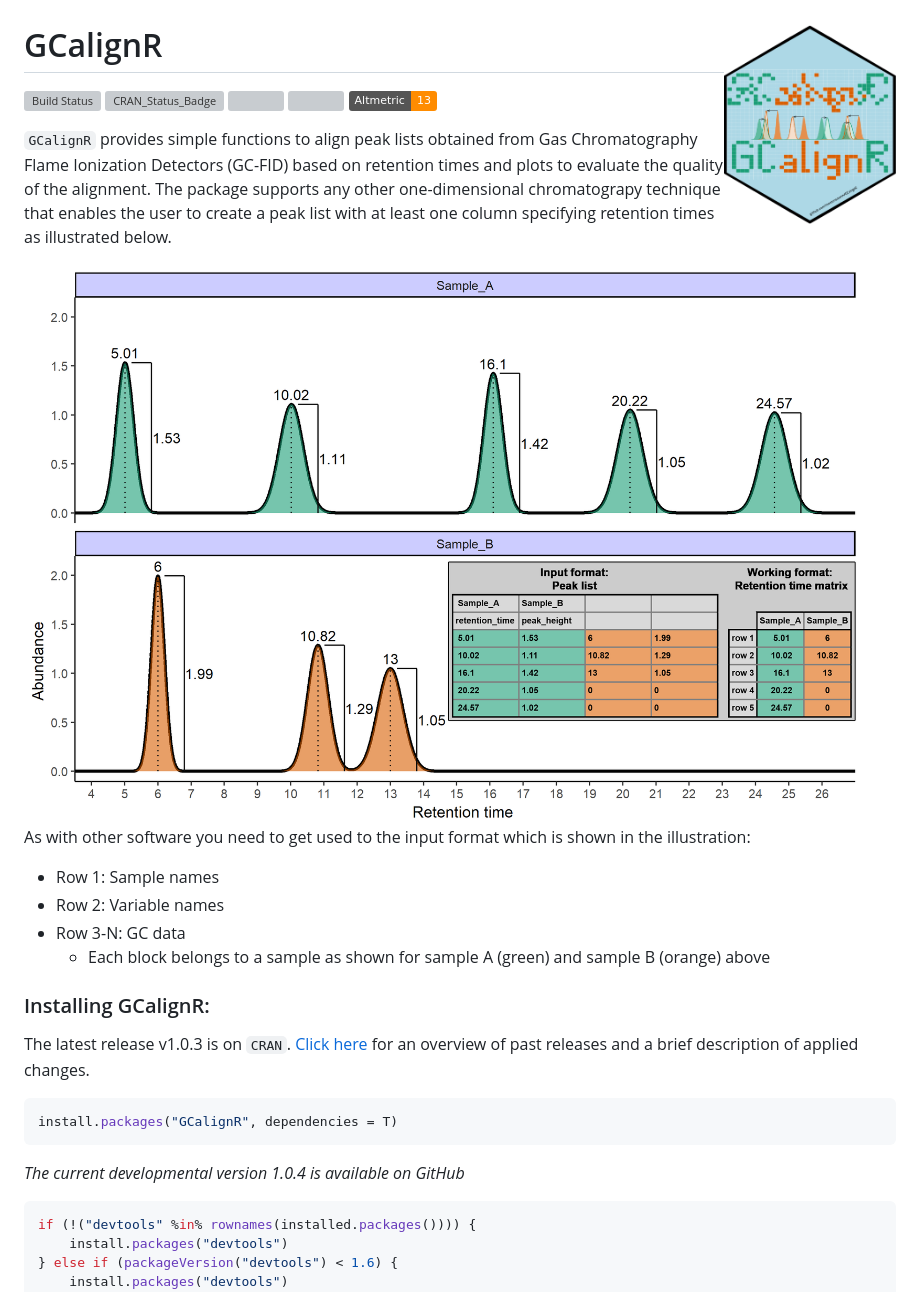
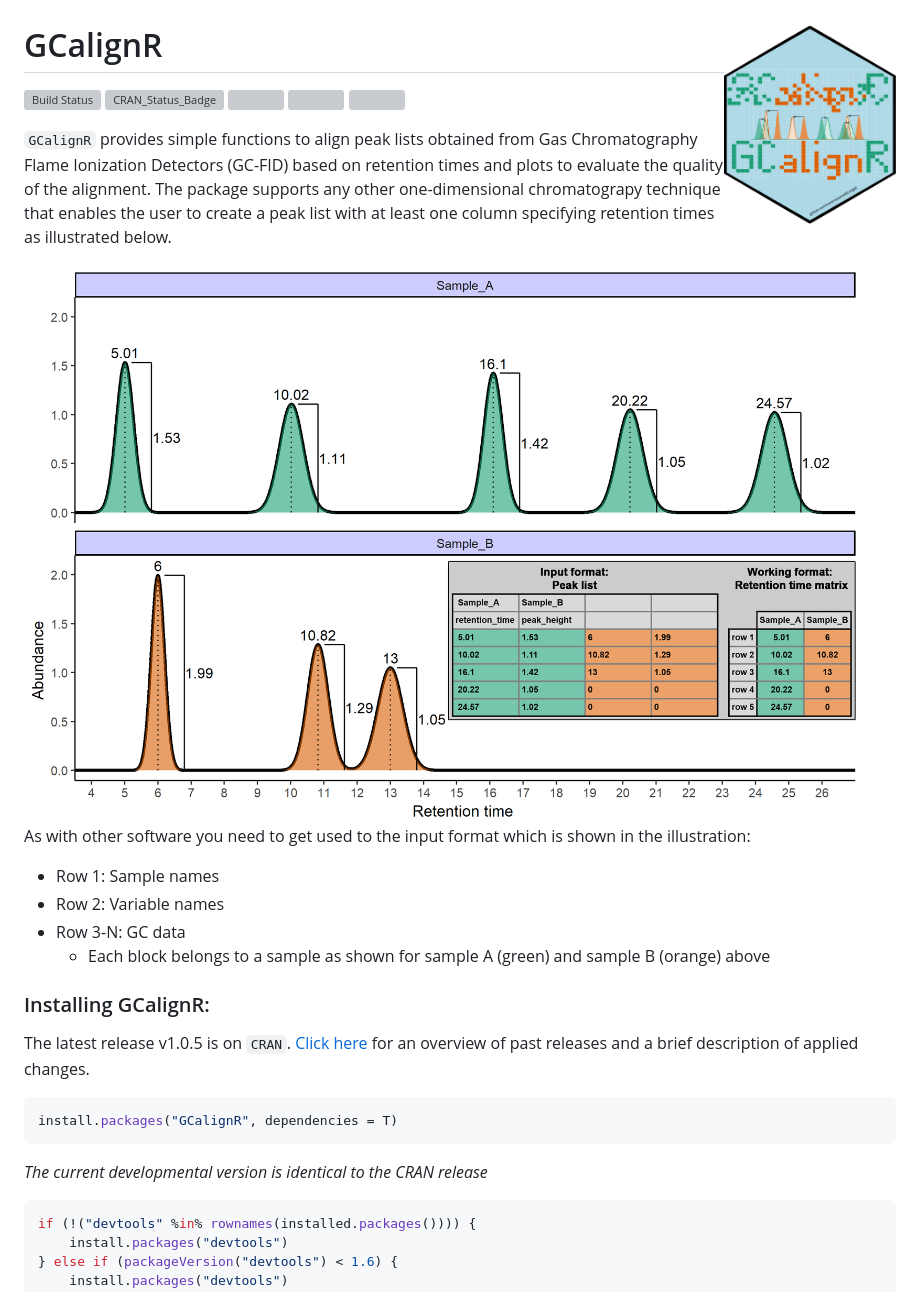
Before and after one commit to mottensmann/GCalignR, a Markdown page: README.md, the part around one of its changes. Drawn GitHub-style; badges without logos; grey boxes are pictures that could not be loaded.

````diff
--- a/README.md
+++ b/README.md
@@ -8,7 +8,7 @@ Status](https://travis-ci.org/mottensmann/GCalignR.svg?branch=master)
 [![CRAN_Status_Badge](http://www.r-pkg.org/badges/version/GCalignR)](https://cran.r-project.org/package=GCalignR)
 [![](http://cranlogs.r-pkg.org/badges/grand-total/GCalignR)](https://cran.r-project.org/package=GCalignR)
 [![](https://img.shields.io/badge/doi-10.1371/journal.pone.0198311-Darkorange.svg)](https://doi.org/10.1371/journal.pone.0198311)
-[![](https://img.shields.io/badge/Altmetric-13-Darkorange.svg)](https://www.altmetric.com/details/43624695)
+[![](https://img.shields.io/badge/Altmetric--Darkorange.svg)](https://www.altmetric.com/details/43624695)
 
 `GCalignR` provides simple functions to align peak lists obtained from
 Gas Chromatography Flame Ionization Detectors (GC-FID) based on
@@ -17,20 +17,20 @@ package supports any other one-dimensional chromatograpy technique that
 enables the user to create a peak list with at least one column
 specifying retention times as illustrated below.
 
-<img src="vignettes/Two_Chromas_Peak_List.png" style="display: block; margin: auto;" />
+<img src="vignettes/Two_Chromas_Peak_List.png" width="864" style="display: block; margin: auto;" />
 
 As with other software you need to get used to the input format which is
 shown in the illustration:
 
--   Row 1: Sample names
--   Row 2: Variable names
--   Row 3-N: GC data
-    -   Each block belongs to a sample as shown for sample A (green) and
-        sample B (orange) above
+- Row 1: Sample names
+- Row 2: Variable names
+- Row 3-N: GC data
+  - Each block belongs to a sample as shown for sample A (green) and
+    sample B (orange) above
 
 ### Installing GCalignR:
 
-The latest release v1.0.3 is on `CRAN`. [Click
+The latest release v1.0.5 is on `CRAN`. [Click
 here](https://github.com/mottensmann/GCalignR/releases) for an overview
 of past releases and a brief description of applied changes.
 
@@ -38,7 +38,7 @@ of past releases and a brief description of applied changes.
 install.packages("GCalignR", dependencies = T)
 ```
 
-*The current developmental version 1.0.4 is available on GitHub*
+*The current developmental version is identical to the CRAN release*
 
 ``` r
 if (!("devtools" %in% rownames(installed.packages()))) {
````
Also changed, not shown: other parts of README.md (+16 -12 lines), README-unnamed-chunk-7-1.png (added), 5 other files.
